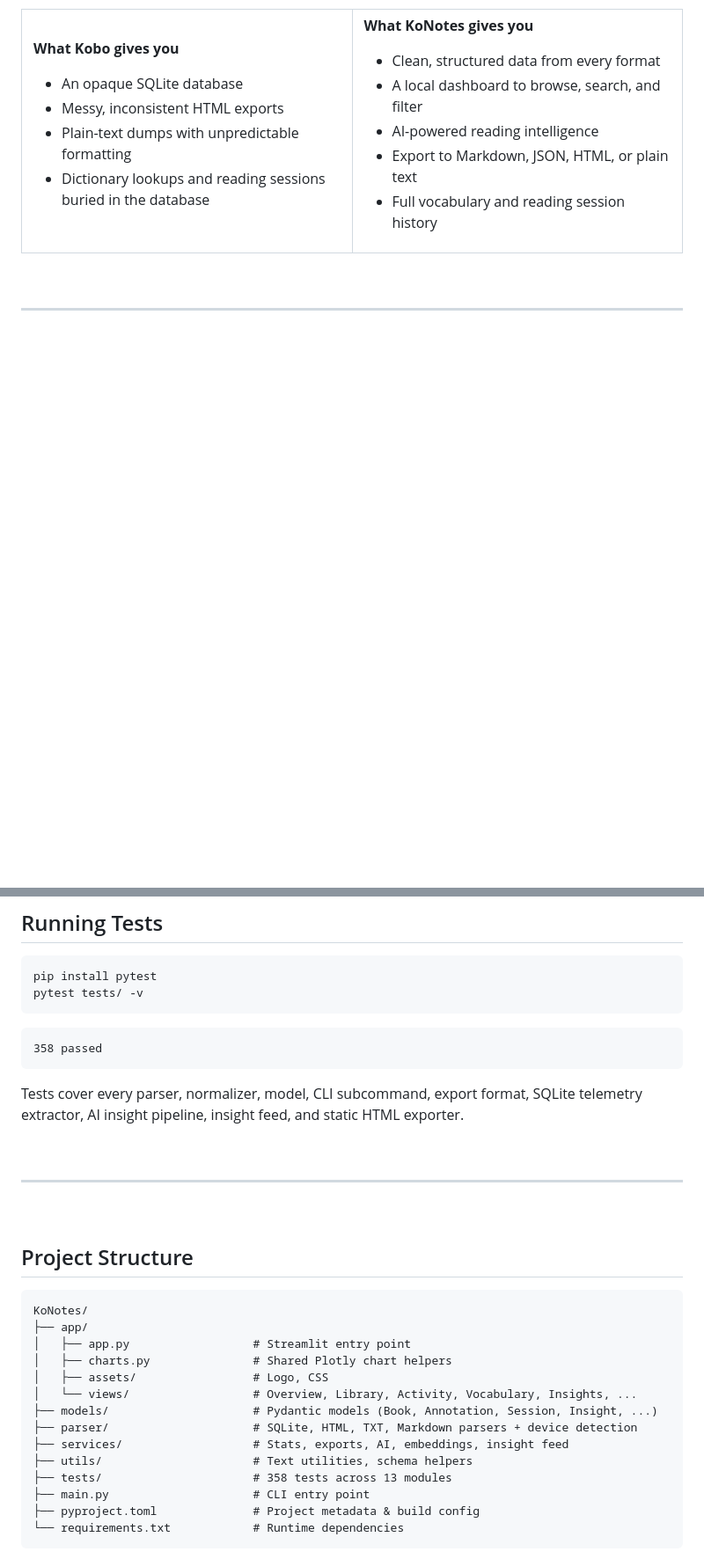
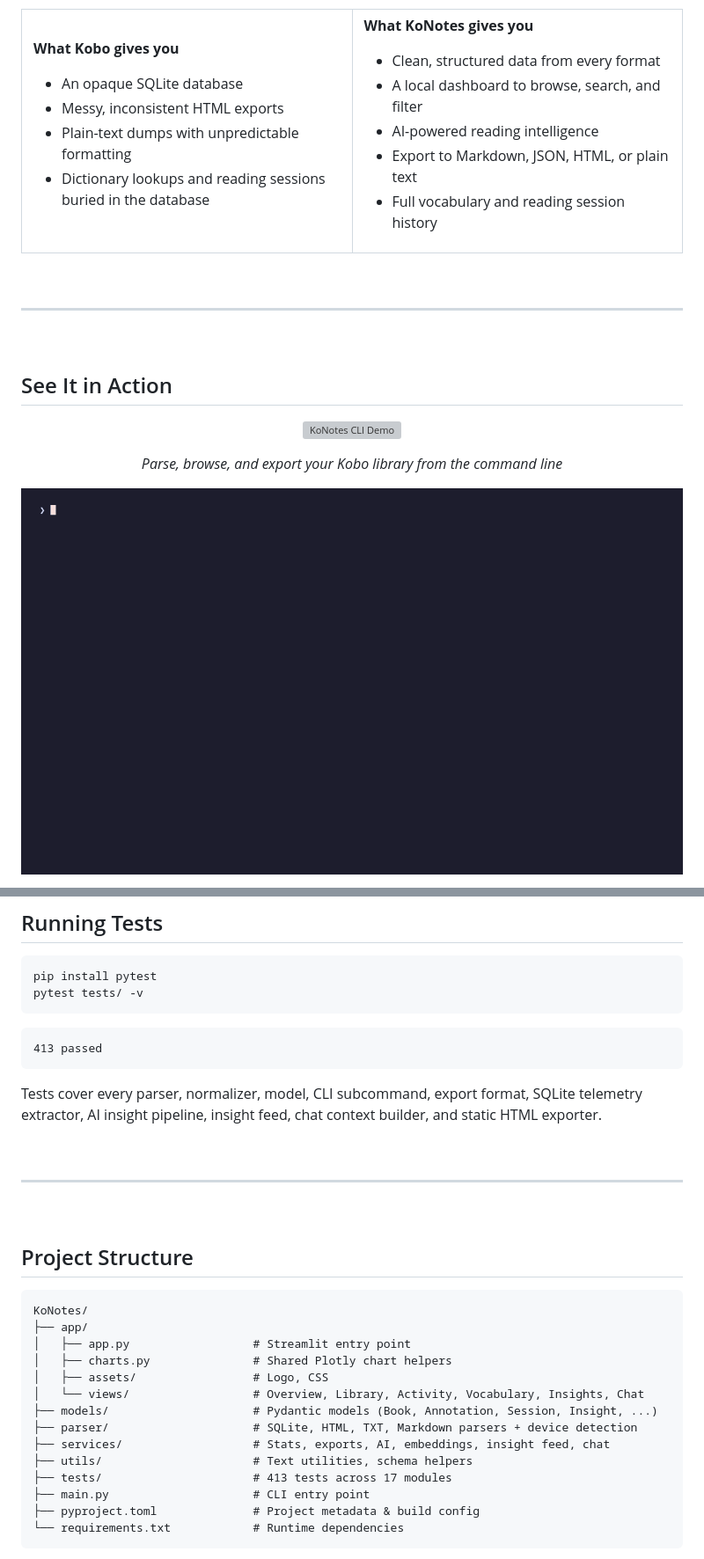
Before and after one commit to texasbe2trill/KoNotes, a Markdown page: README.md, 2 parts joined by grey strips. Shown: that part at 88% size. Drawn GitHub-style; pictures changed too: docs/demo/konotes-chat-cli.gif (added); blank space fills up the shorter version; grey boxes are pictures that could not be loaded.

````diff
--- a/README.md
+++ b/README.md
@@ -64,3 +64,17 @@ Kobo e-readers create rich annotation data -- highlights, notes, bookmarks, dict
 
 <br>
 
+## See It in Action
+
+<div align="center">
+
+![KoNotes CLI Demo](docs/demo/konotes-cli.gif)
+
+*Parse, browse, and export your Kobo library from the command line*
+
+</div>
+
+<div align="center">
+
+![KoNotes Chat CLI Demo](docs/demo/konotes-chat-cli.gif)
+
@@ -489,10 +549,10 @@ pytest tests/ -v
 ```
 
 ```
-358 passed
+413 passed
 ```
 
-Tests cover every parser, normalizer, model, CLI subcommand, export format, SQLite telemetry extractor, AI insight pipeline, insight feed, and static HTML exporter.
+Tests cover every parser, normalizer, model, CLI subcommand, export format, SQLite telemetry extractor, AI insight pipeline, insight feed, chat context builder, and static HTML exporter.
 
 <br>
 
@@ -508,12 +568,12 @@ KoNotes/
 │   ├── app.py                  # Streamlit entry point
 │   ├── charts.py               # Shared Plotly chart helpers
 │   ├── assets/                 # Logo, CSS
-│   └── views/                  # Overview, Library, Activity, Vocabulary, Insights, ...
+│   └── views/                  # Overview, Library, Activity, Vocabulary, Insights, Chat
 ├── models/                     # Pydantic models (Book, Annotation, Session, Insight, ...)
 ├── parser/                     # SQLite, HTML, TXT, Markdown parsers + device detection
-├── services/                   # Stats, exports, AI, embeddings, insight feed
+├── services/                   # Stats, exports, AI, embeddings, insight feed, chat
 ├── utils/                      # Text utilities, schema helpers
-├── tests/                      # 358 tests across 13 modules
+├── tests/                      # 413 tests across 17 modules
 ├── main.py                     # CLI entry point
 ├── pyproject.toml              # Project metadata & build config
 └── requirements.txt            # Runtime dependencies
````
Also changed, not shown: other parts of README.md (+135 -89 lines), docs/screenshots/chat.png (added), docs/screenshots/chat2.png (added), 9 other files.
